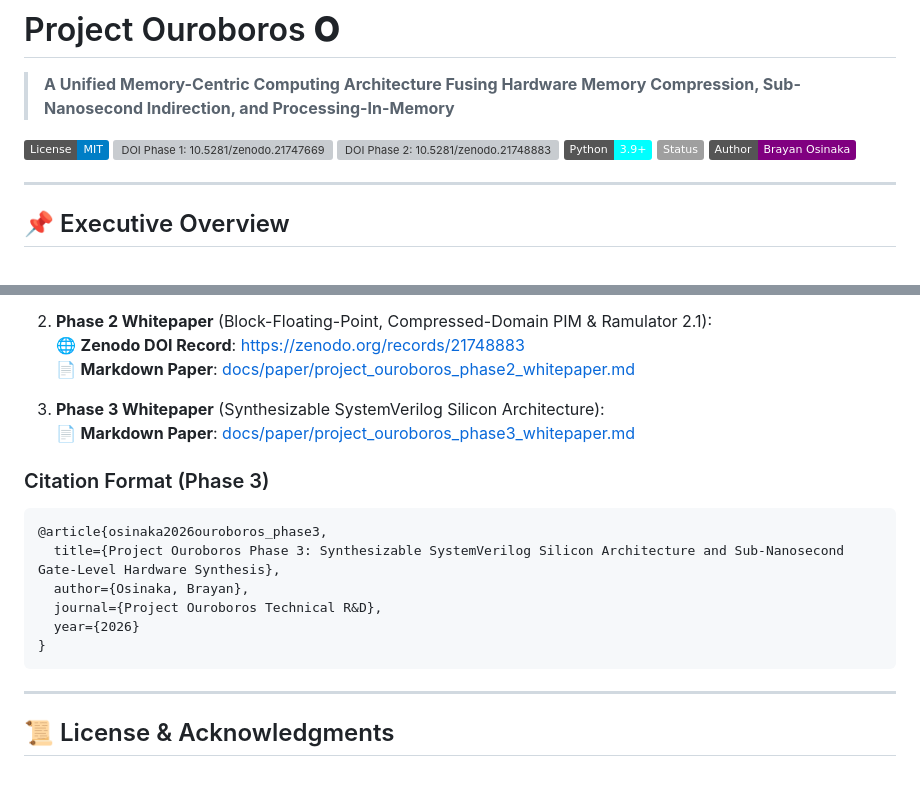
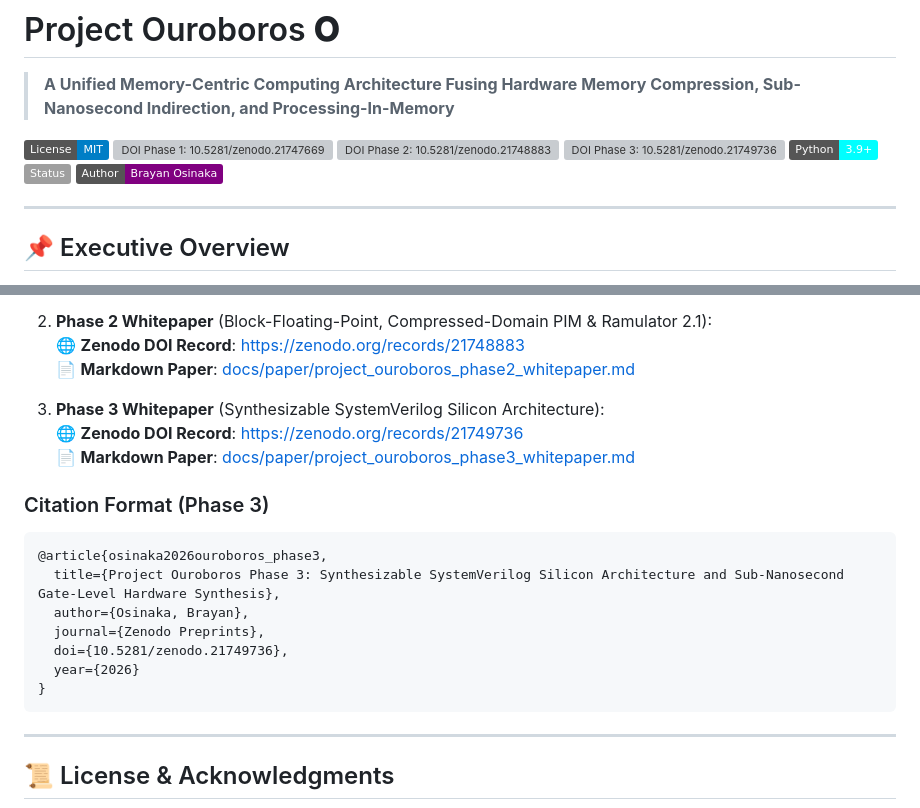
Before and after one commit to Brayan114/Project-Ouroboros, a Markdown page: README.md, 2 parts joined by grey strips. Drawn GitHub-style; badges without logos; blank space fills up the shorter version; grey boxes are pictures that could not be loaded.

Commit message:
Add official Zenodo DOI for Phase 3 paper (TRILOGY COMPLETE)

````diff
--- a/README.md
+++ b/README.md
@@ -5,9 +5,11 @@
 [![License: MIT](https://img.shields.io/badge/License-MIT-blue.svg)](LICENSE)
 [![DOI Phase 1: 10.5281/zenodo.21747669](https://img.shields.io/badge/DOI%20Phase%201-10.5281%2Fzenodo.21747669-blue.svg)](https://zenodo.org/records/21747669)
 [![DOI Phase 2: 10.5281/zenodo.21748883](https://img.shields.io/badge/DOI%20Phase%202-10.5281%2Fzenodo.21748883-purple.svg)](https://zenodo.org/records/21748883)
+[![DOI Phase 3: 10.5281/zenodo.21749736](https://img.shields.io/badge/DOI%20Phase%203-10.5281%2Fzenodo.21749736-emerald.svg)](https://zenodo.org/records/21749736)
 [![Python: 3.9+](https://img.shields.io/badge/Python-3.9%2B-cyan.svg)](https://www.python.org/)
 [![Status: Production R&D](https://img.shields.io/badge/Status-Production%20R%2D-emerald.svg)](#)
 [![Author: Brayan Osinaka](https://img.shields.io/badge/Author-Brayan%20Osinaka-purple.svg)](#)
+
 
 
 
@@ -109,6 +111,7 @@ python -m http.server 8000 --directory web
    📄 **Markdown Paper**: [docs/paper/project_ouroboros_phase2_whitepaper.md](docs/paper/project_ouroboros_phase2_whitepaper.md)
 
 3. **Phase 3 Whitepaper** (Synthesizable SystemVerilog Silicon Architecture):
+   🌐 **Zenodo DOI Record**: [https://zenodo.org/records/21749736](https://zenodo.org/records/21749736)
    📄 **Markdown Paper**: [docs/paper/project_ouroboros_phase3_whitepaper.md](docs/paper/project_ouroboros_phase3_whitepaper.md)
 
 ### Citation Format (Phase 3)
@@ -116,10 +119,12 @@ python -m http.server 8000 --directory web
 @article{osinaka2026ouroboros_phase3,
   title={Project Ouroboros Phase 3: Synthesizable SystemVerilog Silicon Architecture and Sub-Nanosecond Gate-Level Hardware Synthesis},
   author={Osinaka, Brayan},
-  journal={Project Ouroboros Technical R&D},
+  journal={Zenodo Preprints},
+  doi={10.5281/zenodo.21749736},
   year={2026}
 }
 ```
+
 
 
 
````
